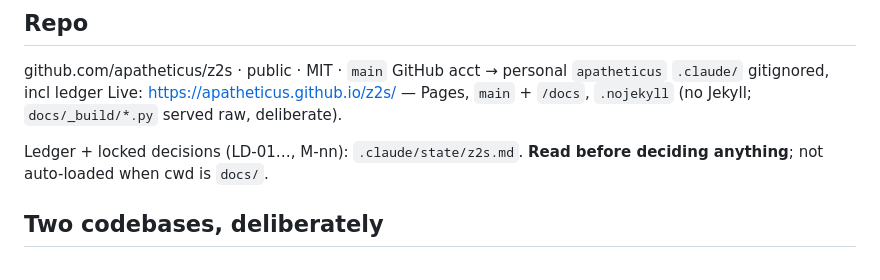
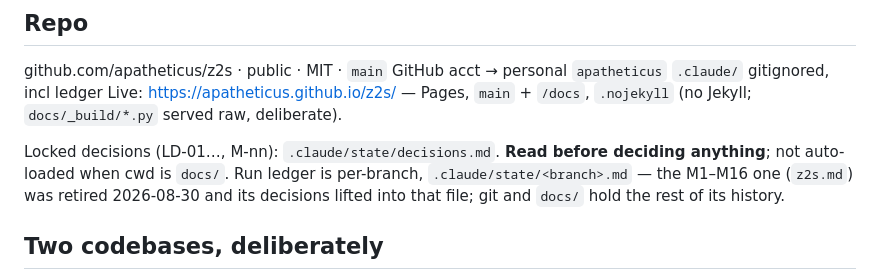
Before and after one commit to apatheticus/z2s, a Markdown page: CLAUDE.md, the part around the change. Drawn GitHub-style.

Commit message:
A pointer to a retired ledger is worse than no pointer (#25)
The M1-M16 run ledger was retired; its 86 locked decisions moved to .claude/state/decisions.md. Repoint CLAUDE.md, and record that a run ledger is now per branch.

```diff
--- a/CLAUDE.md
+++ b/CLAUDE.md
@@ -47,8 +47,10 @@ GitHub acct → personal `apatheticus`
 Live: https://apatheticus.github.io/z2s/ — Pages, `main` + `/docs`, `.nojekyll`
 (no Jekyll; `docs/_build/*.py` served raw, deliberate).
 
-Ledger + locked decisions (LD-01…, M<n>-nn): `.claude/state/z2s.md`. **Read before
-deciding anything**; not auto-loaded when cwd is `docs/`.
+Locked decisions (LD-01…, M<n>-nn): `.claude/state/decisions.md`. **Read before
+deciding anything**; not auto-loaded when cwd is `docs/`. Run ledger is per-branch,
+`.claude/state/<branch>.md` — the M1–M16 one (`z2s.md`) was retired 2026-08-30 and
+its decisions lifted into that file; git and `docs/` hold the rest of its history.
 
 ## Two codebases, deliberately
 
```
